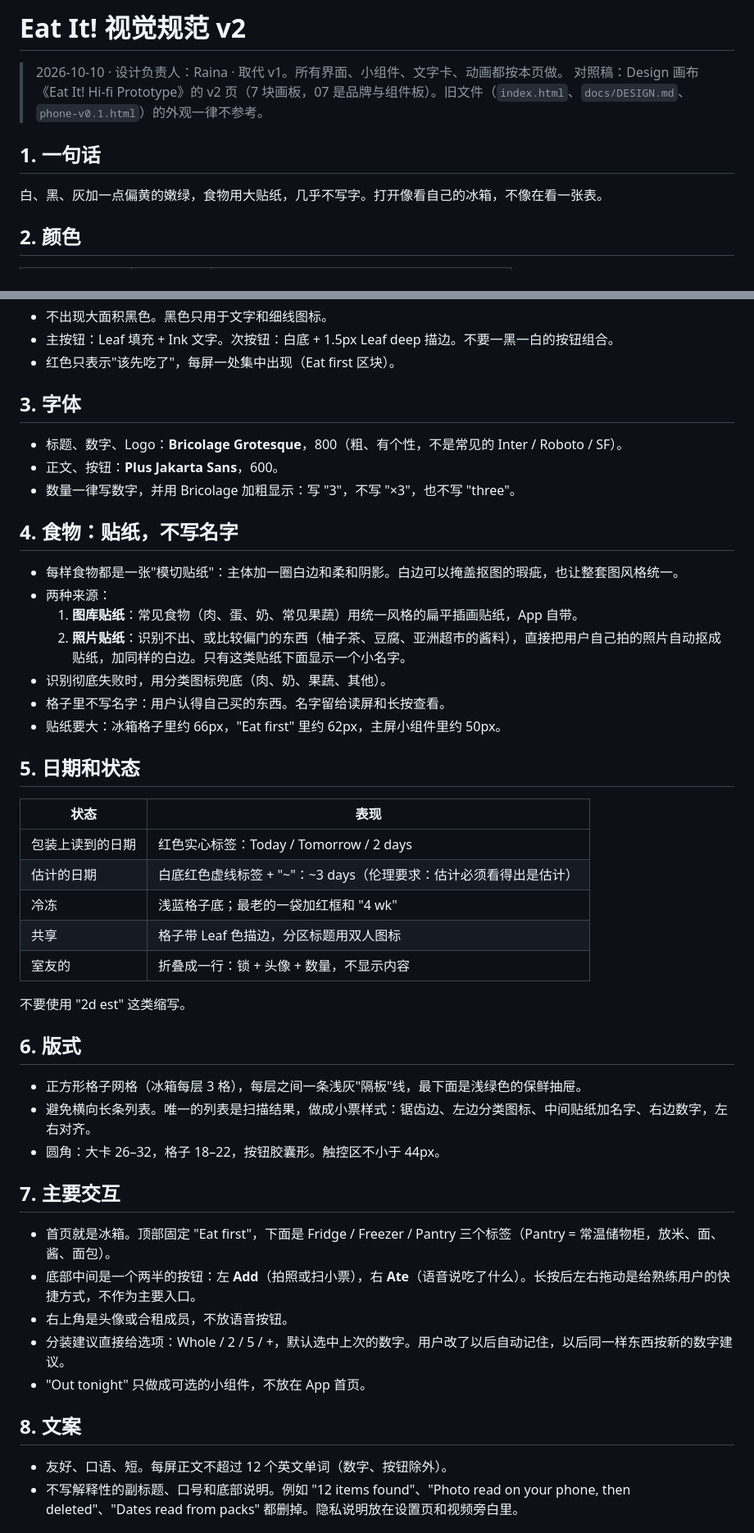
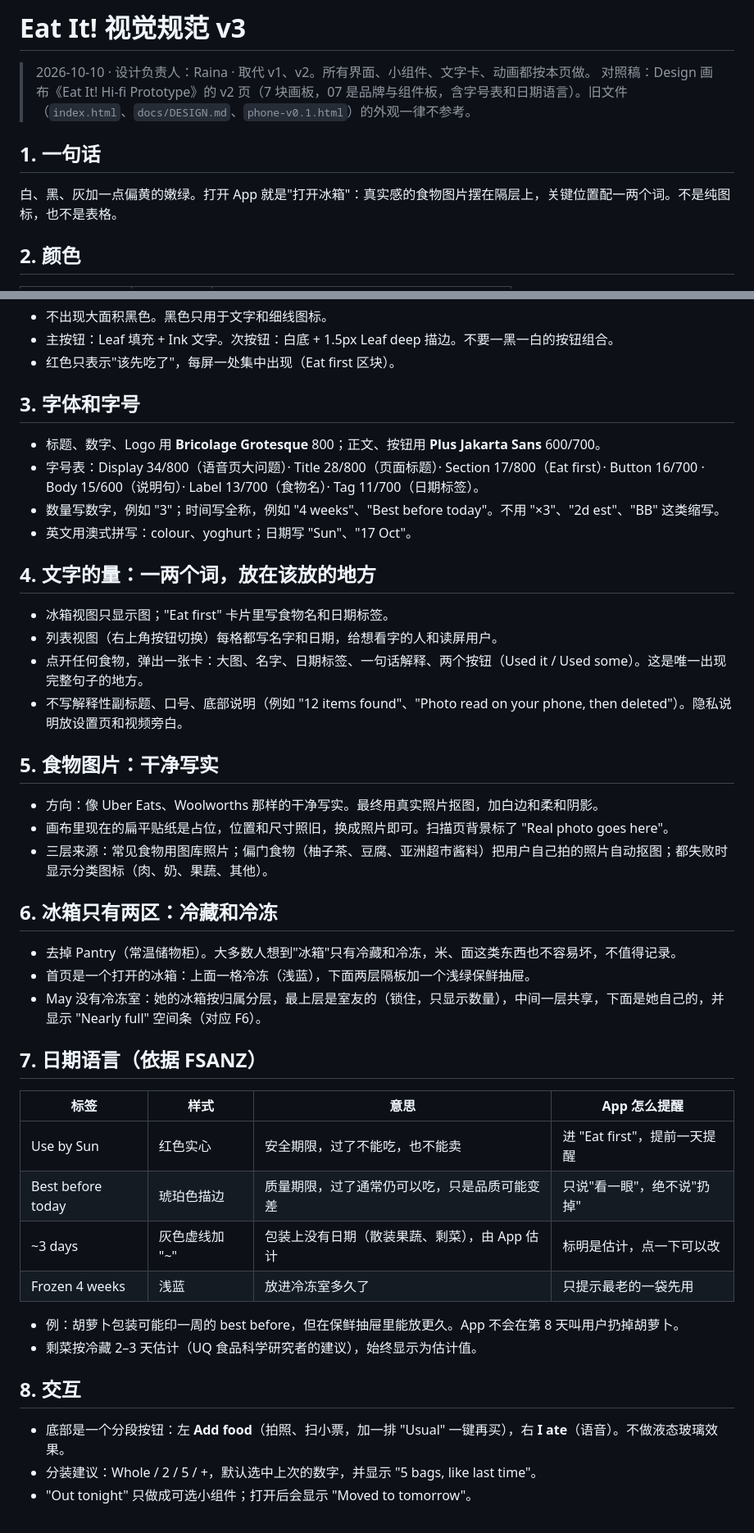
Before and after one commit to wannian001/eat-it, a Markdown page: docs/VISUAL-SPEC.md, 2 parts joined by grey strips. Shown at 82% size. GitHub-like rendering.

Commit message:
Visual spec v3: open-fridge home, use-by vs best-before language, type scale, accessibility
Drops the pantry; adds date language based on FSANZ, list view for accessibility, logo A with badge.

Co-Authored-By: Claude Opus 5.5 <noreply@anthropic.com>
Claude-Session: https://claude.ai/code/session_01Db6R7UG4SBvzHJFaci1Szb

```diff
--- a/docs/VISUAL-SPEC.md
+++ b/docs/VISUAL-SPEC.md
@@ -1,10 +1,10 @@
-# Eat It! 视觉规范 v2
+# Eat It! 视觉规范 v3
 
-> 2026-10-10 · 设计负责人：Raina · 取代 v1。所有界面、小组件、文字卡、动画都按本页做。
-> 对照稿：Design 画布《Eat It! Hi-fi Prototype》的 v2 页（7 块画板，07 是品牌与组件板）。旧文件（`index.html`、`docs/DESIGN.md`、`phone-v0.1.html`）的外观一律不参考。
+> 2026-10-10 · 设计负责人：Raina · 取代 v1、v2。所有界面、小组件、文字卡、动画都按本页做。
+> 对照稿：Design 画布《Eat It! Hi-fi Prototype》的 v2 页（7 块画板，07 是品牌与组件板，含字号表和日期语言）。旧文件（`index.html`、`docs/DESIGN.md`、`phone-v0.1.html`）的外观一律不参考。
 
 ## 1. 一句话
-白、黑、灰加一点偏黄的嫩绿，食物用大贴纸，几乎不写字。打开像看自己的冰箱，不像在看一张表。
+白、黑、灰加一点偏黄的嫩绿。打开 App 就是"打开冰箱"：真实感的食物图片摆在隔层上，关键位置配一两个词。不是纯图标，也不是表格。
 
 ## 2. 颜色
 | 名字 | 值 | 用在哪 |
@@ -27,43 +27,40 @@
 - 主按钮：Leaf 填充 + Ink 文字。次按钮：白底 + 1.5px Leaf deep 描边。不要一黑一白的按钮组合。
 - 红色只表示"该先吃了"，每屏一处集中出现（Eat first 区块）。
 
-## 3. 字体
-- 标题、数字、Logo：**Bricolage Grotesque**，800（粗、有个性，不是常见的 Inter / Roboto / SF）。
-- 正文、按钮：**Plus Jakarta Sans**，600。
-- 数量一律写数字，并用 Bricolage 加粗显示：写 "3"，不写 "×3"，也不写 "three"。
+## 3. 字体和字号
+- 标题、数字、Logo 用 **Bricolage Grotesque** 800；正文、按钮用 **Plus Jakarta Sans** 600/700。
+- 字号表：Display 34/800（语音页大问题）· Title 28/800（页面标题）· Section 17/800（Eat first）· Button 16/700 · Body 15/600（说明句）· Label 13/700（食物名）· Tag 11/700（日期标签）。
+- 数量写数字，例如 "3"；时间写全称，例如 "4 weeks"、"Best before today"。不用 "×3"、"2d est"、"BB" 这类缩写。
+- 英文用澳式拼写：colour、yoghurt；日期写 "Sun"、"17 Oct"。
 
-## 4. 食物：贴纸，不写名字
-- 每样食物都是一张"模切贴纸"：主体加一圈白边和柔和阴影。白边可以掩盖抠图的瑕疵，也让整套图风格统一。
-- 两种来源：
-  1. **图库贴纸**：常见食物（肉、蛋、奶、常见果蔬）用统一风格的扁平插画贴纸，App 自带。
-  2. **照片贴纸**：识别不出、或比较偏门的东西（柚子茶、豆腐、亚洲超市的酱料），直接把用户自己拍的照片自动抠成贴纸，加同样的白边。只有这类贴纸下面显示一个小名字。
-- 识别彻底失败时，用分类图标兜底（肉、奶、果蔬、其他）。
-- 格子里不写名字：用户认得自己买的东西。名字留给读屏和长按查看。
-- 贴纸要大：冰箱格子里约 66px，"Eat first" 里约 62px，主屏小组件里约 50px。
+## 4. 文字的量：一两个词，放在该放的地方
+- 冰箱视图只显示图；"Eat first" 卡片里写食物名和日期标签。
+- 列表视图（右上角按钮切换）每格都写名字和日期，给想看字的人和读屏用户。
+- 点开任何食物，弹出一张卡：大图、名字、日期标签、一句话解释、两个按钮（Used it / Used some）。这是唯一出现完整句子的地方。
+- 不写解释性副标题、口号、底部说明（例如 "12 items found"、"Photo read on your phone, then deleted"）。隐私说明放设置页和视频旁白。
 
-## 5. 日期和状态
-| 状态 | 表现 |
-|---|---|
-| 包装上读到的日期 | 红色实心标签：Today / Tomorrow / 2 days |
-| 估计的日期 | 白底红色虚线标签 + "~"：~3 days（伦理要求：估计必须看得出是估计） |
-| 冷冻 | 浅蓝格子底；最老的一袋加红框和 "4 wk" |
-| 共享 | 格子带 Leaf 色描边，分区标题用双人图标 |
-| 室友的 | 折叠成一行：锁 + 头像 + 数量，不显示内容 |
-不要使用 "2d est" 这类缩写。
+## 5. 食物图片：干净写实
+- 方向：像 Uber Eats、Woolworths 那样的干净写实。最终用真实照片抠图，加白边和柔和阴影。
+- 画布里现在的扁平贴纸是占位，位置和尺寸照旧，换成照片即可。扫描页背景标了 "Real photo goes here"。
+- 三层来源：常见食物用图库照片；偏门食物（柚子茶、豆腐、亚洲超市酱料）把用户自己拍的照片自动抠图；都失败时显示分类图标（肉、奶、果蔬、其他）。
 
-## 6. 版式
-- 正方形格子网格（冰箱每层 3 格），每层之间一条浅灰"隔板"线，最下面是浅绿色的保鲜抽屉。
-- 避免横向长条列表。唯一的列表是扫描结果，做成小票样式：锯齿边、左边分类图标、中间贴纸加名字、右边数字，左右对齐。
-- 圆角：大卡 26–32，格子 18–22，按钮胶囊形。触控区不小于 44px。
+## 6. 冰箱只有两区：冷藏和冷冻
+- 去掉 Pantry（常温储物柜）。大多数人想到"冰箱"只有冷藏和冷冻，米、面这类东西也不容易坏，不值得记录。
+- 首页是一个打开的冰箱：上面一格冷冻（浅蓝），下面两层隔板加一个浅绿保鲜抽屉。
+- May 没有冷冻室：她的冰箱按归属分层，最上层是室友的（锁住，只显示数量），中间一层共享，下面是她自己的，并显示 "Nearly full" 空间条（对应 F6）。
 
-## 7. 主要交互
-- 首页就是冰箱。顶部固定 "Eat first"，下面是 Fridge / Freezer / Pantry 三个标签（Pantry = 常温储物柜，放米、面、酱、面包）。
-- 底部中间是一个两半的按钮：左 **Add**（拍照或扫小票），右 **Ate**（语音说吃了什么）。长按后左右拖动是给熟练用户的快捷方式，不作为主要入口。
-- 右上角是头像或合租成员，不放语音按钮。
-- 分装建议直接给选项：Whole / 2 / 5 / +，默认选中上次的数字。用户改了以后自动记住，以后同一样东西按新的数字建议。
-- "Out tonight" 只做成可选的小组件，不放在 App 首页。
+## 7. 日期语言（依据 FSANZ）
+| 标签 | 样式 | 意思 | App 怎么提醒 |
+|---|---|---|---|
+| Use by Sun | 红色实心 | 安全期限，过了不能吃，也不能卖 | 进 "Eat first"，提前一天提醒 |
+| Best before today | 琥珀色描边 | 质量期限，过了通常仍可以吃，只是品质可能变差 | 只说"看一眼"，绝不说"扔掉" |
+| ~3 days | 灰色虚线加 "~" | 包装上没有日期（散装果蔬、剩菜），由 App 估计 | 标明是估计，点一下可以改 |
+| Frozen 4 weeks | 浅蓝 | 放进冷冻室多久了 | 只提示最老的一袋先用 |
+- 例：胡萝卜包装可能印一周的 best before，但在保鲜抽屉里能放更久。App 不会在第 8 天叫用户扔掉胡萝卜。
+- 剩菜按冷藏 2–3 天估计（UQ 食品科学研究者的建议），始终显示为估计值。
 
-## 8. 文案
-- 友好、口语、短。每屏正文不超过 12 个英文单词（数字、按钮除外）。
-- 不写解释性的副标题、口号和底部说明。例如 "12 items found"、"Photo read on your phone, then deleted"、"Dates read from packs" 都删掉。隐私说明放在设置页和视频旁白里。
+## 8. 交互
+- 底部是一个分段按钮：左 **Add food**（拍照、扫小票，加一排 "Usual" 一键再买），右 **I ate**（语音）。不做液态玻璃效果。
+- 分装建议：Whole / 2 / 5 / +，默认选中上次的数字，并显示 "5 bags, like last time"。
+- "Out tonight" 只做成可选小组件；打开后会显示 "Moved to tomorrow"。
 
```
Also changed, not shown: other parts of docs/VISUAL-SPEC.md (+25 -5 lines).
